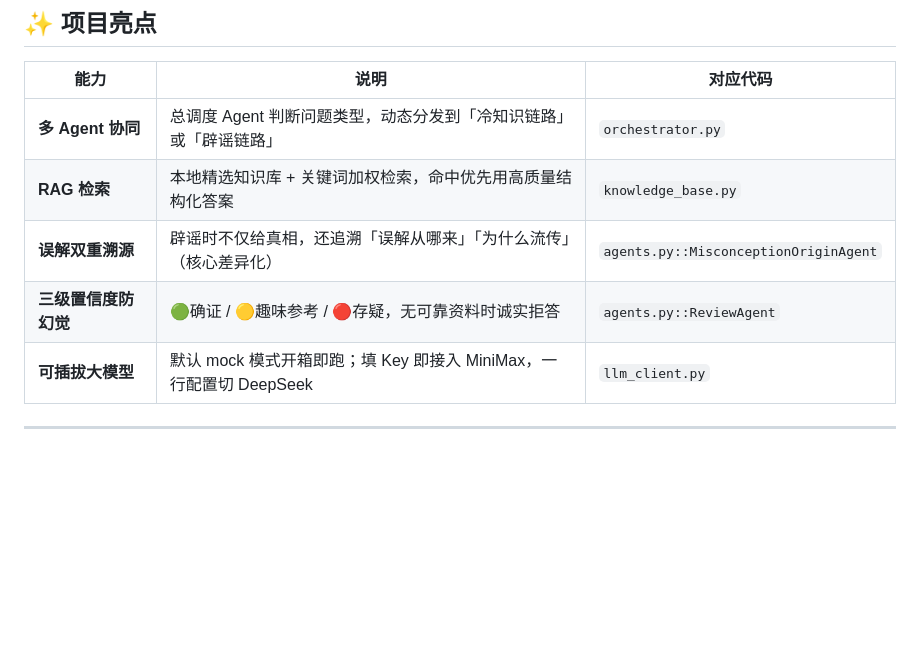
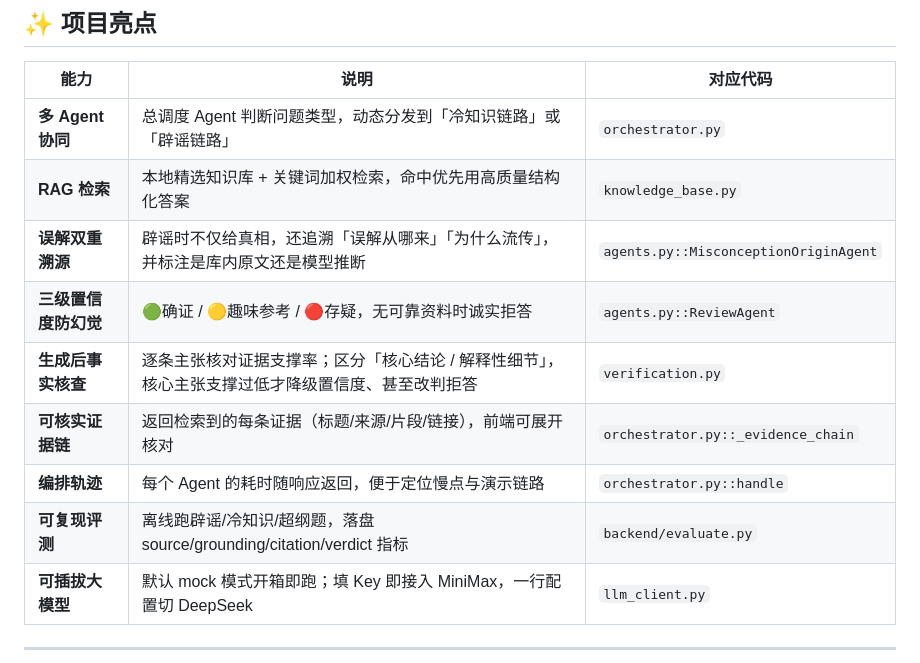
Before and after one commit to xhygaaaaa/zdjd, a Markdown page: README.md, the part around one of its changes. Drawn GitHub-style; blank space fills up the shorter version.

```diff
--- a/README.md
+++ b/README.md
@@ -14,8 +14,12 @@
 |------|------|---------|
 | **多 Agent 协同** | 总调度 Agent 判断问题类型，动态分发到「冷知识链路」或「辟谣链路」 | `orchestrator.py` |
 | **RAG 检索** | 本地精选知识库 + 关键词加权检索，命中优先用高质量结构化答案 | `knowledge_base.py` |
-| **误解双重溯源** | 辟谣时不仅给真相，还追溯「误解从哪来」「为什么流传」（核心差异化） | `agents.py::MisconceptionOriginAgent` |
+| **误解双重溯源** | 辟谣时不仅给真相，还追溯「误解从哪来」「为什么流传」，并标注是库内原文还是模型推断 | `agents.py::MisconceptionOriginAgent` |
 | **三级置信度防幻觉** | 🟢确证 / 🟡趣味参考 / 🔴存疑，无可靠资料时诚实拒答 | `agents.py::ReviewAgent` |
+| **生成后事实核查** | 逐条主张核对证据支撑率；区分「核心结论 / 解释性细节」，核心主张支撑过低才降级置信度、甚至改判拒答 | `verification.py` |
+| **可核实证据链** | 返回检索到的每条证据（标题/来源/片段/链接），前端可展开核对 | `orchestrator.py::_evidence_chain` |
+| **编排轨迹** | 每个 Agent 的耗时随响应返回，便于定位慢点与演示链路 | `orchestrator.py::handle` |
+| **可复现评测** | 离线跑辟谣/冷知识/超纲题，落盘 source/grounding/citation/verdict 指标 | `backend/evaluate.py` |
 | **可插拔大模型** | 默认 mock 模式开箱即跑；填 Key 即接入 MiniMax，一行配置切 DeepSeek | `llm_client.py` |
 
 ---
```
Also changed, not shown: other parts of README.md (+36 -1 lines), docs/PRD.md (+38 -11 lines).
